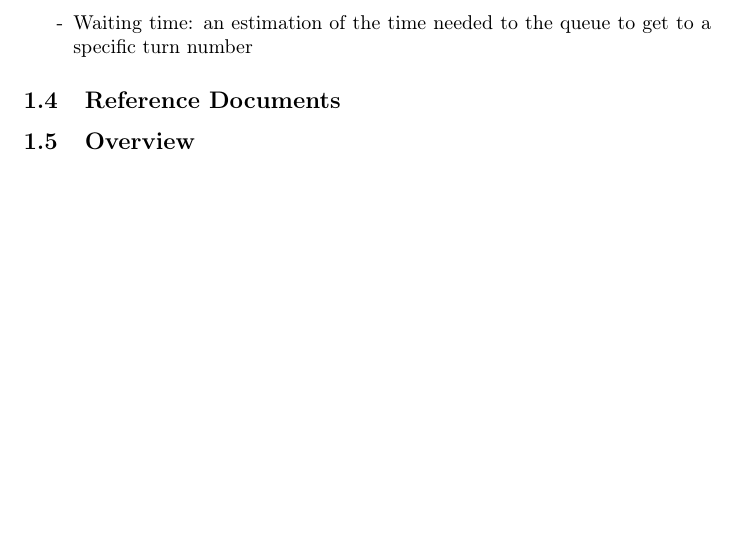
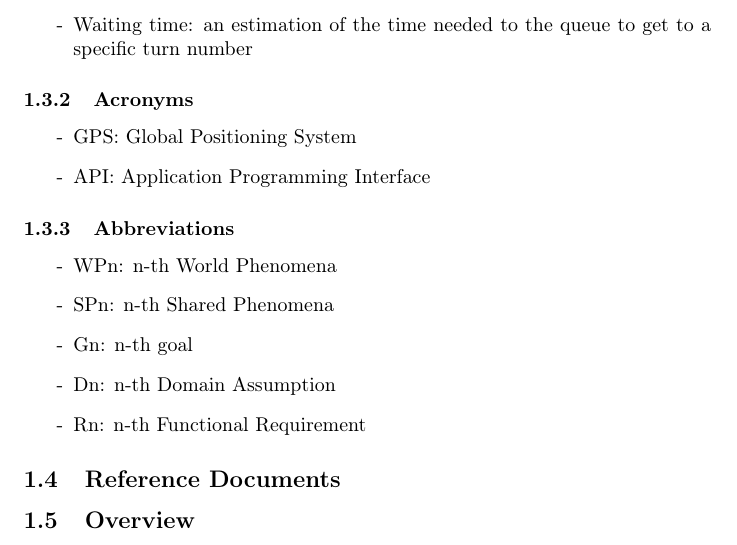
Before and after one commit to olimpiarivera/RiveraPolidori, a LaTeX document (RASD/RASD.tex): part of page 5 of 21 before the commit and part of page 5 of 22 after it, cut so that both start at the same text, the shorter picture padded with empty space. Compiled offline with pdfLaTeX.

Commit message:
acronyms and abbreviations

```diff
--- a/RASD/RASD.tex
+++ b/RASD/RASD.tex
@@ -110,7 +109,19 @@ Be aware that the functions described above will be further detailed in the next
 \item Store manager: the person responsible for the store and for the interactions between the store and the system. He can be helped by his employees
 \item Waiting time: an estimation of the time needed to the queue to get to a specific turn number
 \end{itemize}
-
+\subsubsection{Acronyms}
+\begin{itemize}
+\item GPS: Global Positioning System
+\item API: Application Programming Interface
+\end{itemize}
+\subsubsection{Abbreviations}
+\begin{itemize}
+\item WPn: n-th World Phenomena
+\item SPn: n-th Shared Phenomena
+\item Gn: n-th goal
+\item Dn: n-th Domain Assumption
+\item Rn: n-th Functional Requirement
+\end{itemize}
 \subsection{Reference Documents}
 \subsection{Overview}
 The RASD document is structured in the following 5 chapters:
```
Also changed, not shown: RASD/RASD.pdf, RASD/RASD.tex (1 more changed lines), 5 other files.
